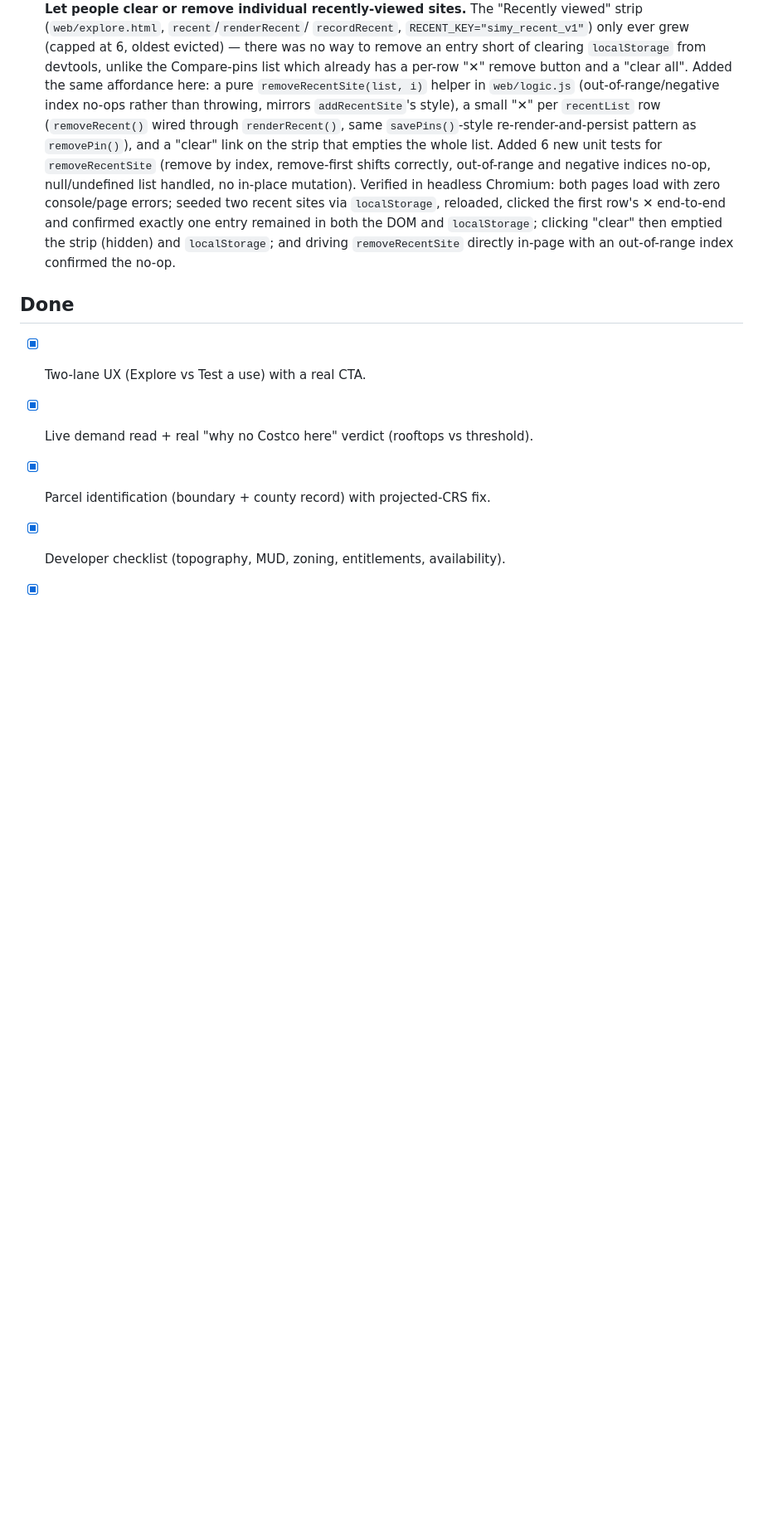
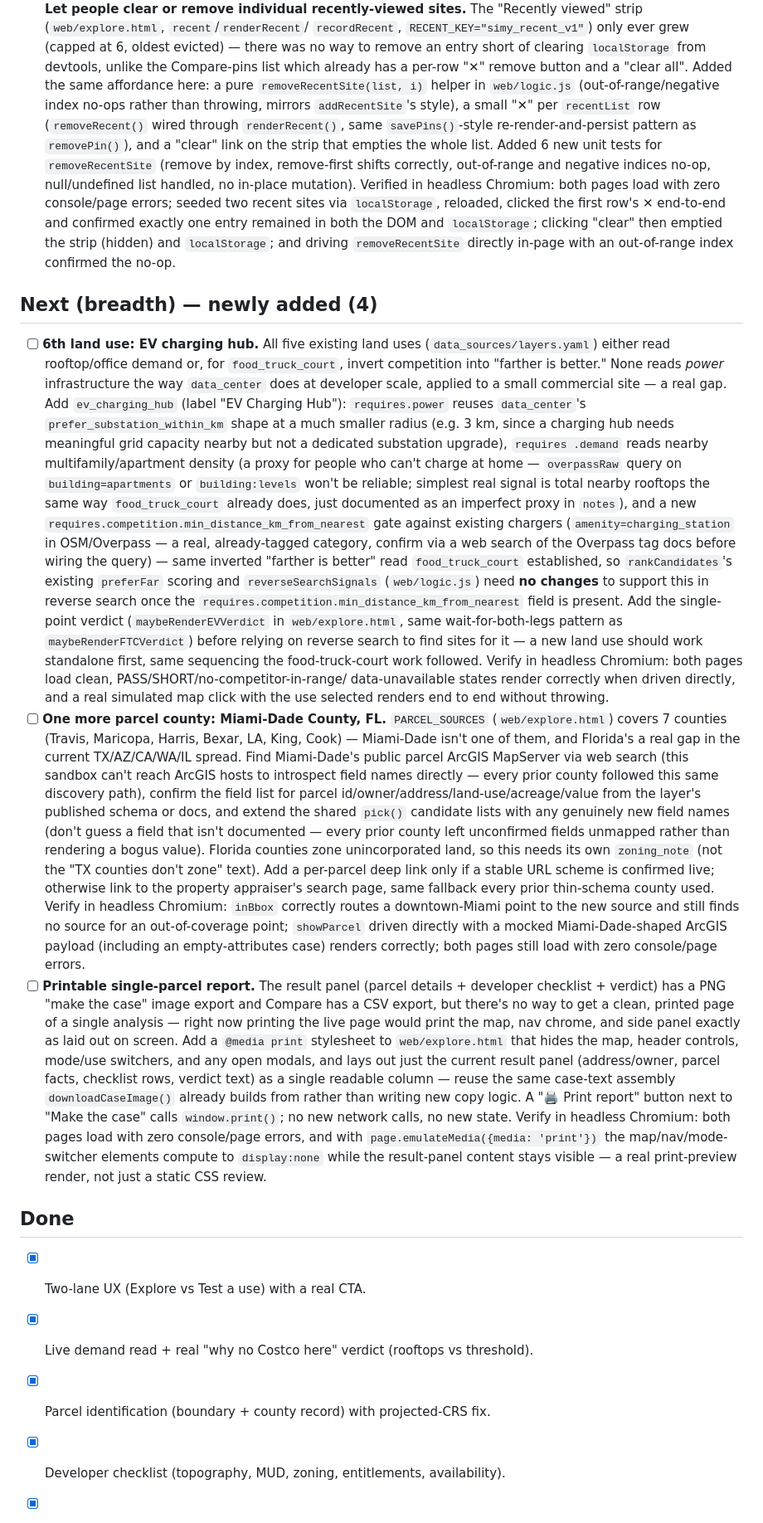
Before and after one commit to Jodeit/simy_city, a Markdown page: docs/backlog.md, the part around the change. Shown at 83% size. GitHub-like rendering; blank space fills up the shorter version.

Commit message:
Backlog: add 3 new items now that Now/Next are fully shipped
Now, both Next breadth batches, and Next breadth (newly added) 1-3 are
all checked off. The one remaining unchecked item (landing page
screenshot/GIF) stays blocked by this sandbox's network policy, same as
every prior run's conclusion. Added 3 concrete, scoped follow-ups: a 6th
land use (EV charging hub, reusing the food_truck_court inverted
competition pattern), an 8th parcel county (Miami-Dade, FL), and a
printable single-parcel report.

Co-Authored-By: Claude Opus 4.8 <noreply@anthropic.com>

```diff
--- a/docs/backlog.md
+++ b/docs/backlog.md
@@ -921,6 +921,78 @@ Ground rules for each run:
       strip (hidden) and `localStorage`; and driving `removeRecentSite`
       directly in-page with an out-of-range index confirmed the no-op.
 
+## Next (breadth) — newly added (4)
+- [ ] **6th land use: EV charging hub.** All five existing land uses
+      (`data_sources/layers.yaml`) either read rooftop/office demand or,
+      for `food_truck_court`, invert competition into "farther is better."
+      None reads *power* infrastructure the way `data_center` does at
+      developer scale, applied to a small commercial site — a real gap. Add
+      `ev_charging_hub` (label "EV Charging Hub"): `requires.power` reuses
+      `data_center`'s `prefer_substation_within_km` shape at a much smaller
+      radius (e.g. 3 km, since a charging hub needs meaningful grid
+      capacity nearby but not a dedicated substation upgrade), `requires
+      .demand` reads nearby multifamily/apartment density (a proxy for
+      people who can't charge at home — `overpassRaw` query on
+      `building=apartments` or `building:levels` won't be reliable; simplest
+      real signal is total nearby rooftops the same way `food_truck_court`
+      already does, just documented as an imperfect proxy in `notes`), and
+      a new `requires.competition.min_distance_km_from_nearest` gate against
+      existing chargers (`amenity=charging_station` in OSM/Overpass — a real,
+      already-tagged category, confirm via a web search of the Overpass tag
+      docs before wiring the query) — same inverted "farther is better" read
+      `food_truck_court` established, so `rankCandidates`'s existing
+      `preferFar` scoring and `reverseSearchSignals` (`web/logic.js`) need
+      **no changes** to support this in reverse search once the
+      `requires.competition.min_distance_km_from_nearest` field is present.
+      Add the single-point verdict (`maybeRenderEVVerdict` in
+      `web/explore.html`, same wait-for-both-legs pattern as
+      `maybeRenderFTCVerdict`) before relying on reverse search to find
+      sites for it — a new land use should work standalone first, same
+      sequencing the food-truck-court work followed. Verify in headless
+      Chromium: both pages load clean, PASS/SHORT/no-competitor-in-range/
+      data-unavailable states render correctly when driven directly, and a
+      real simulated map click with the use selected renders end to end
+      without throwing.
+- [ ] **One more parcel county: Miami-Dade County, FL.** `PARCEL_SOURCES`
+      (`web/explore.html`) covers 7 counties (Travis, Maricopa, Harris,
+      Bexar, LA, King, Cook) — Miami-Dade isn't one of them, and Florida's
+      a real gap in the current TX/AZ/CA/WA/IL spread. Find Miami-Dade's
+      public parcel ArcGIS MapServer via web search (this sandbox can't
+      reach ArcGIS hosts to introspect field names directly — every prior
+      county followed this same discovery path), confirm the field list for
+      parcel id/owner/address/land-use/acreage/value from the layer's
+      published schema or docs, and extend the shared `pick()` candidate
+      lists with any genuinely new field names (don't guess a field that
+      isn't documented — every prior county left unconfirmed fields
+      unmapped rather than rendering a bogus value). Florida counties zone
+      unincorporated land, so this needs its own `zoning_note` (not the
+      "TX counties don't zone" text). Add a per-parcel deep link only if a
+      stable URL scheme is confirmed live; otherwise link to the property
+      appraiser's search page, same fallback every prior thin-schema county
+      used. Verify in headless Chromium: `inBbox` correctly routes a
+      downtown-Miami point to the new source and still finds no source for
+      an out-of-coverage point; `showParcel` driven directly with a mocked
+      Miami-Dade-shaped ArcGIS payload (including an empty-attributes case)
+      renders correctly; both pages still load with zero console/page
+      errors.
+- [ ] **Printable single-parcel report.** The result panel (parcel details +
+      developer checklist + verdict) has a PNG "make the case" image export
+      and Compare has a CSV export, but there's no way to get a clean,
+      printed page of a single analysis — right now printing the live page
+      would print the map, nav chrome, and side panel exactly as laid out
+      on screen. Add a `@media print` stylesheet to `web/explore.html` that
+      hides the map, header controls, mode/use switchers, and any open
+      modals, and lays out just the current result panel (address/owner,
+      parcel facts, checklist rows, verdict text) as a single readable
+      column — reuse the same case-text assembly `downloadCaseImage()`
+      already builds from rather than writing new copy logic. A "🖨️ Print
+      report" button next to "Make the case" calls `window.print()`; no new
+      network calls, no new state. Verify in headless Chromium: both pages
+      load with zero console/page errors, and with `page.emulateMedia({media:
+      'print'})` the map/nav/mode-switcher elements compute to
+      `display:none` while the result-panel content stays visible — a real
+      print-preview render, not just a static CSS review.
+
 ## Done
 - [x] Two-lane UX (Explore vs Test a use) with a real CTA.
 - [x] Live demand read + real "why no Costco here" verdict (rooftops vs threshold).
```
